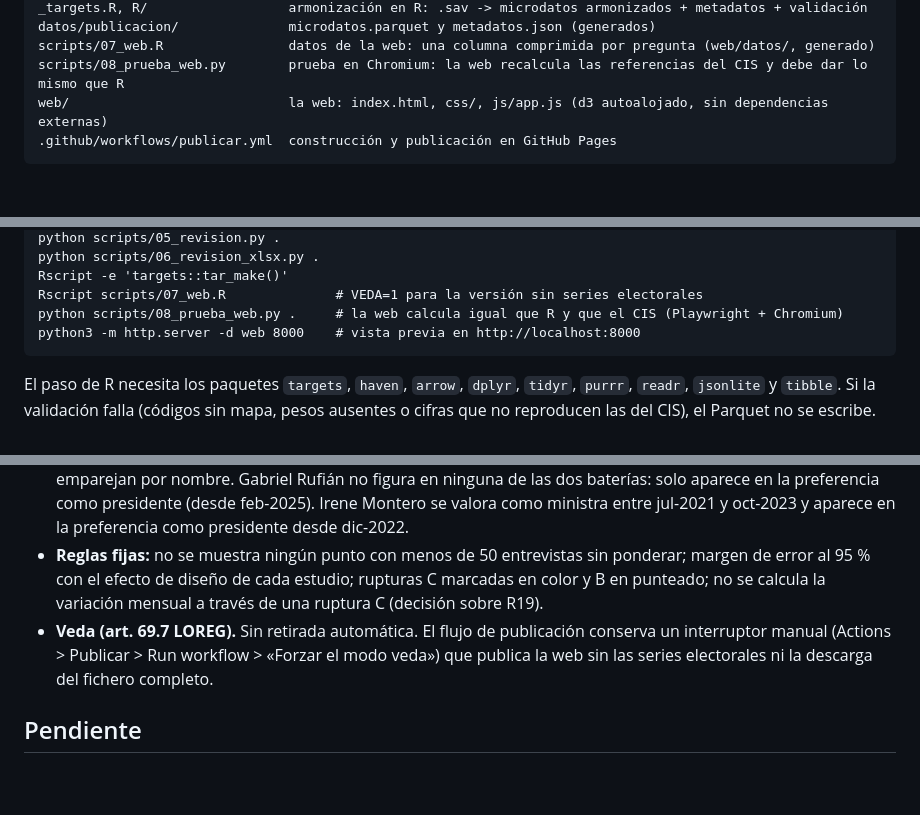
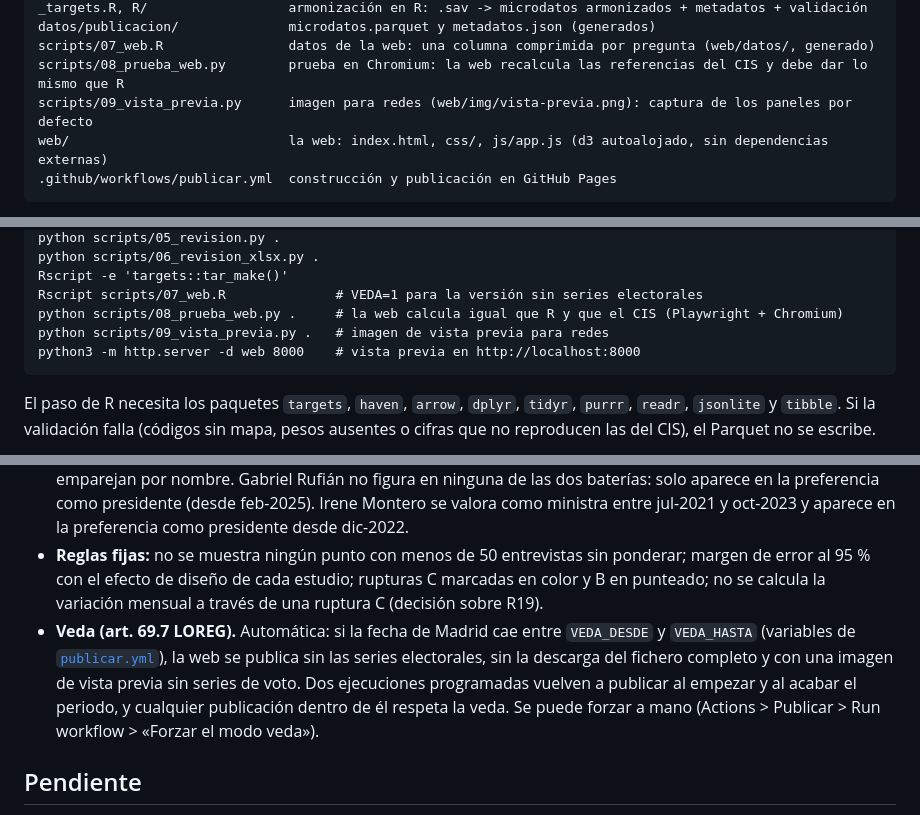
Before and after one commit to gastiaso/barometros, a Markdown page: docs/documentacion_tecnica.md, 3 parts joined by grey strips. Drawn GitHub-style; blank space fills up the shorter version.

````diff
--- a/docs/documentacion_tecnica.md
+++ b/docs/documentacion_tecnica.md
@@ -20,6 +20,7 @@ _targets.R, R/                  armonización en R: .sav -> microdatos armonizad
 datos/publicacion/              microdatos.parquet y metadatos.json (generados)
 scripts/07_web.R                datos de la web: una columna comprimida por pregunta (web/datos/, generado)
 scripts/08_prueba_web.py        prueba en Chromium: la web recalcula las referencias del CIS y debe dar lo mismo que R
+scripts/09_vista_previa.py      imagen para redes (web/img/vista-previa.png): captura de los paneles por defecto
 web/                            la web: index.html, css/, js/app.js (d3 autoalojado, sin dependencias externas)
 .github/workflows/publicar.yml  construcción y publicación en GitHub Pages
 ```
@@ -39,6 +40,7 @@ python scripts/06_revision_xlsx.py .
 Rscript -e 'targets::tar_make()'
 Rscript scripts/07_web.R              # VEDA=1 para la versión sin series electorales
 python scripts/08_prueba_web.py .     # la web calcula igual que R y que el CIS (Playwright + Chromium)
+python scripts/09_vista_previa.py .   # imagen de vista previa para redes
 python3 -m http.server -d web 8000    # vista previa en http://localhost:8000
 ```
 
@@ -150,7 +152,7 @@ R19 y R22 coinciden con una reordenación del cuestionario en octubre de 2023, s
 - **Acumulación de barómetros.** Transferencias, dispersión y mapa suman varios barómetros consecutivos para ganar muestra, sin cruzar rupturas C.
 - **Líderes y ministros.** La valoración de líderes (batería VALORALIDERES) y la de ministros (VALMINIS, trimestral) se emparejan por nombre. Gabriel Rufián no figura en ninguna de las dos baterías: solo aparece en la preferencia como presidente (desde feb-2025). Irene Montero se valora como ministra entre jul-2021 y oct-2023 y aparece en la preferencia como presidente desde dic-2022.
 - **Reglas fijas:** no se muestra ningún punto con menos de 50 entrevistas sin ponderar; margen de error al 95 % con el efecto de diseño de cada estudio; rupturas C marcadas en color y B en punteado; no se calcula la variación mensual a través de una ruptura C (decisión sobre R19).
-- **Veda (art. 69.7 LOREG).** Sin retirada automática. El flujo de publicación conserva un interruptor manual (Actions > Publicar > Run workflow > «Forzar el modo veda») que publica la web sin las series electorales ni la descarga del fichero completo.
+- **Veda (art. 69.7 LOREG).** Automática: si la fecha de Madrid cae entre `VEDA_DESDE` y `VEDA_HASTA` (variables de [`publicar.yml`](../.github/workflows/publicar.yml)), la web se publica sin las series electorales, sin la descarga del fichero completo y con una imagen de vista previa sin series de voto. Dos ejecuciones programadas vuelven a publicar al empezar y al acabar el periodo, y cualquier publicación dentro de él respeta la veda. Se puede forzar a mano (Actions > Publicar > Run workflow > «Forzar el modo veda»).
 
 ## Pendiente
 
````
Also changed, not shown: README.md (+1 -0 lines), web/img/vista-previa.png, 4 other files.
